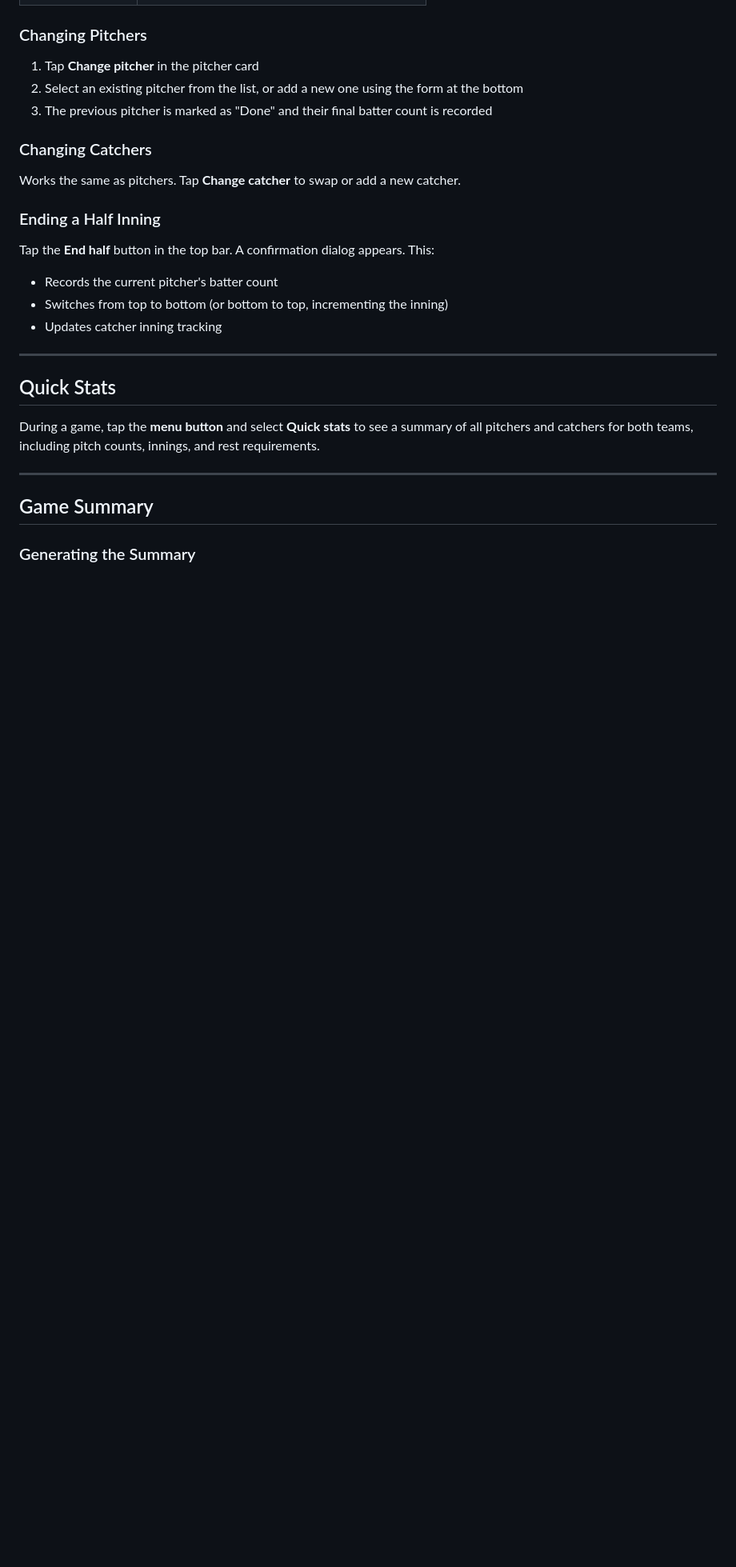
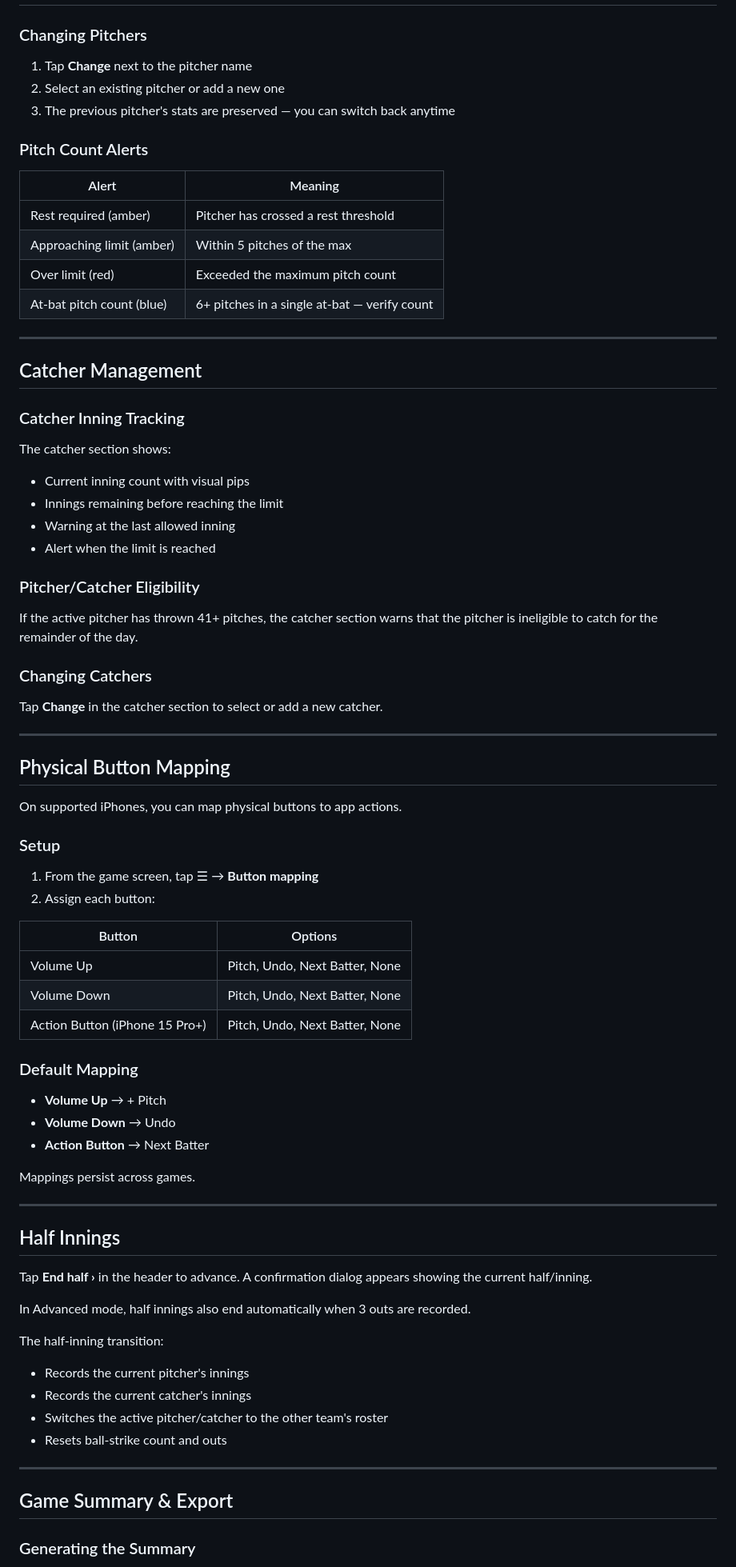
Before and after one commit to mrthames/simple-pitch-counter, a Markdown page: docs/user-guide/user-guide.md, the part around one of its changes. Shown at 80% size. Rendered like a GitHub page; blank space fills up the shorter version.

```diff
--- a/docs/user-guide/user-guide.md
+++ b/docs/user-guide/user-guide.md
@@ -130,30 +142,81 @@ The app displays color-coded alerts as pitchers approach and cross thresholds:
 
 ### Changing Pitchers
 
-1. Tap **Change pitcher** in the pitcher card
-2. Select an existing pitcher from the list, or add a new one using the form at the bottom
-3. The previous pitcher is marked as "Done" and their final batter count is recorded
+1. Tap **Change** next to the pitcher name
+2. Select an existing pitcher or add a new one
+3. The previous pitcher's stats are preserved — you can switch back anytime
+
+### Pitch Count Alerts
+
+| Alert | Meaning |
+|-------|---------|
+| Rest required (amber) | Pitcher has crossed a rest threshold |
+| Approaching limit (amber) | Within 5 pitches of the max |
+| Over limit (red) | Exceeded the maximum pitch count |
+| At-bat pitch count (blue) | 6+ pitches in a single at-bat — verify count |
+
+---
+
+## Catcher Management
+
+### Catcher Inning Tracking
+
+The catcher section shows:
+- Current inning count with visual pips
+- Innings remaining before reaching the limit
+- Warning at the last allowed inning
+- Alert when the limit is reached
+
+### Pitcher/Catcher Eligibility
+
+If the active pitcher has thrown 41+ pitches, the catcher section warns that the pitcher is ineligible to catch for the remainder of the day.
 
 ### Changing Catchers
 
-Works the same as pitchers. Tap **Change catcher** to swap or add a new catcher.
-
-### Ending a Half Inning
-
-Tap the **End half** button in the top bar. A confirmation dialog appears. This:
-- Records the current pitcher's batter count
-- Switches from top to bottom (or bottom to top, incrementing the inning)
-- Updates catcher inning tracking
+Tap **Change** in the catcher section to select or add a new catcher.
 
 ---
 
-## Quick Stats
+## Physical Button Mapping
 
-During a game, tap the **menu button** and select **Quick stats** to see a summary of all pitchers and catchers for both teams, including pitch counts, innings, and rest requirements.
+On supported iPhones, you can map physical buttons to app actions.
+
+### Setup
+
+1. From the game screen, tap ☰ → **Button mapping**
+2. Assign each button:
+
+| Button | Options |
+|--------|---------|
+| Volume Up | Pitch, Undo, Next Batter, None |
+| Volume Down | Pitch, Undo, Next Batter, None |
+| Action Button (iPhone 15 Pro+) | Pitch, Undo, Next Batter, None |
+
+### Default Mapping
+
+- **Volume Up** → + Pitch
+- **Volume Down** → Undo
+- **Action Button** → Next Batter
+
+Mappings persist across games.
 
 ---
 
-## Game Summary
+## Half Innings
+
+Tap **End half ›** in the header to advance. A confirmation dialog appears showing the current half/inning.
+
+In Advanced mode, half innings also end automatically when 3 outs are recorded.
+
+The half-inning transition:
+- Records the current pitcher's innings
+- Records the current catcher's innings
+- Switches the active pitcher/catcher to the other team's roster
+- Resets ball-strike count and outs
+
+---
+
+## Game Summary & Export
 
 ### Generating the Summary
 
```
Also changed, not shown: other parts of docs/user-guide/user-guide.md (+110 -140 lines), docs/process/deployment.md (+117 -103 lines).
